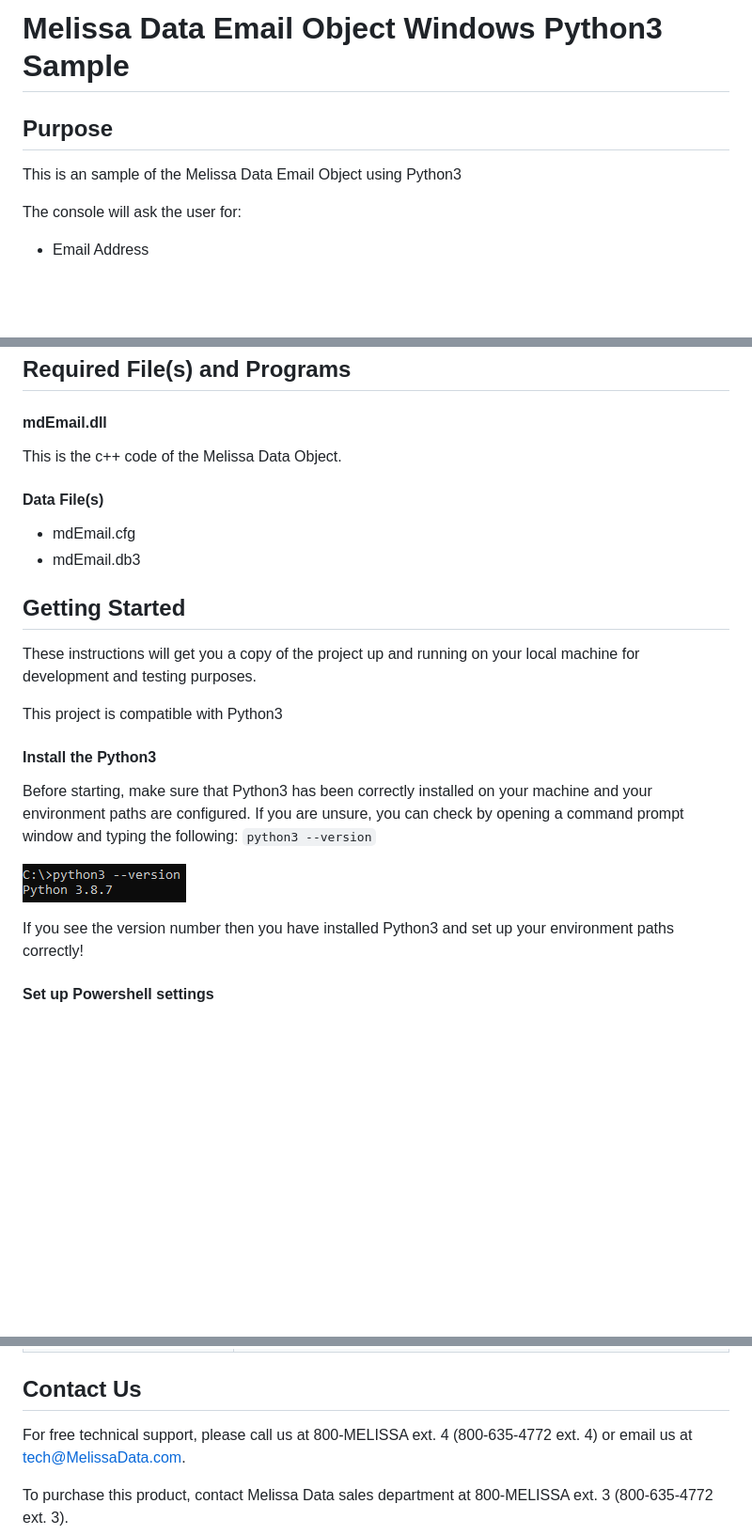
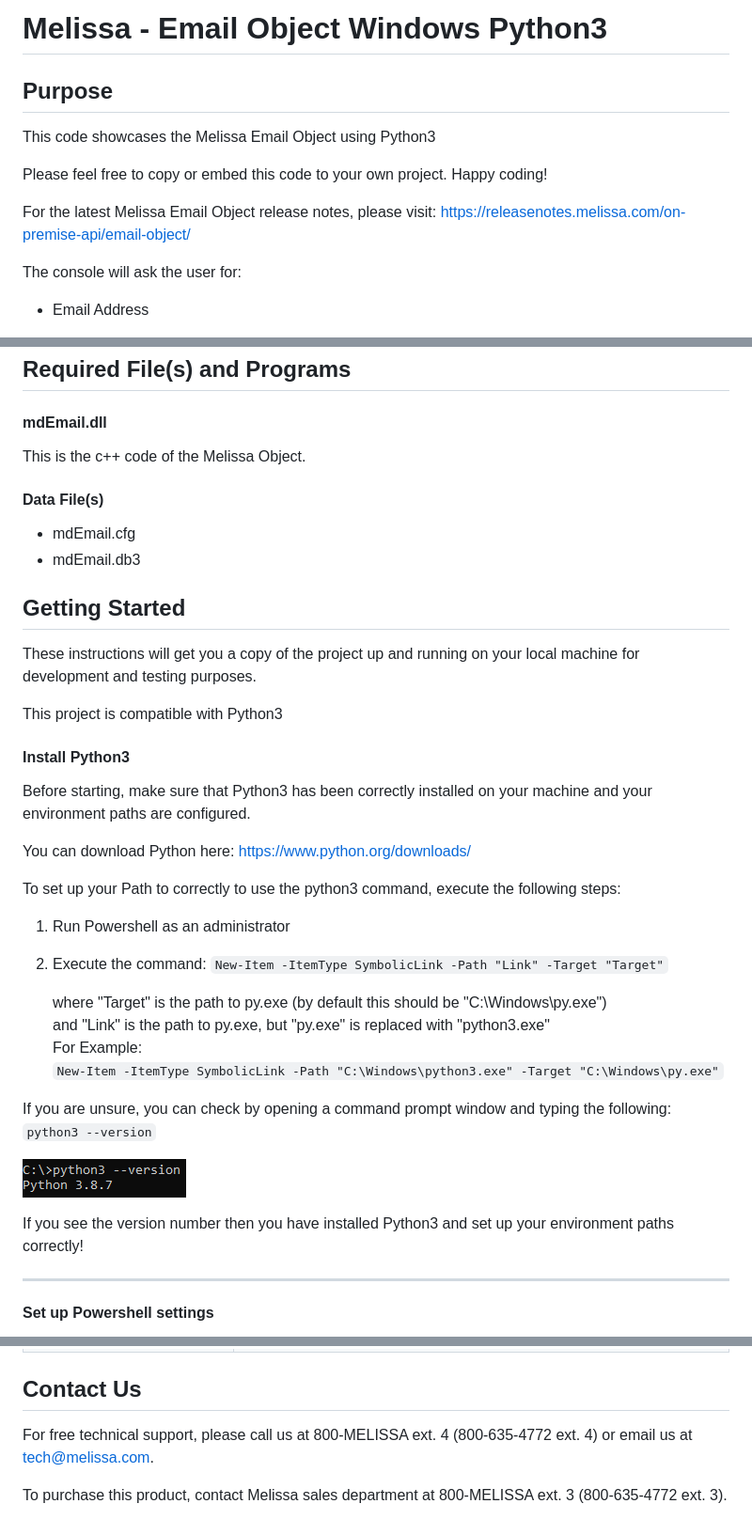
Before and after one commit to MelissaData/EmailObject-Python3, a Markdown page: README.md, 3 parts joined by grey strips. Shown at 94% size. GitHub-like rendering; blank space fills up the shorter version.

Commit message:
Commit Python3 code for Email Object with release notes

```diff
--- a/README.md
+++ b/README.md
@@ -1,8 +1,12 @@
-# Melissa Data Email Object Windows Python3 Sample
+# Melissa - Email Object Windows Python3
 
 ## Purpose
 
-This is an sample of the Melissa Data Email Object using Python3
+This code showcases the Melissa Email Object using Python3
+
+Please feel free to copy or embed this code to your own project. Happy coding!
+
+For the latest Melissa Email Object release notes, please visit: https://releasenotes.melissa.com/on-premise-api/email-object/
 
 The console will ask the user for:
 
@@ -26,7 +30,7 @@ And return
 
 #### mdEmail.dll
 
-This is the c++ code of the Melissa Data Object.
+This is the c++ code of the Melissa Object.
 
 #### Data File(s)
 - mdEmail.cfg
@@ -37,14 +41,30 @@ These instructions will get you a copy of the project up and running on your loc
 
 This project is compatible with Python3
 
-#### Install the Python3
+#### Install Python3
 Before starting, make sure that Python3 has been correctly installed on your machine and your environment paths are configured.
+
+You can download Python here:
+https://www.python.org/downloads/
+
+To set up your Path to correctly to use the python3 command, execute the following steps:
+1) Run Powershell as an administrator
+2) Execute the command:
+`New-Item -ItemType SymbolicLink -Path "Link" -Target "Target"`
+
+    where "Target" is the path to py.exe (by default this should be "C:\Windows\py.exe")\
+    and "Link" is the path to py.exe, but "py.exe" is replaced with "python3.exe"\
+    For Example:\
+    `New-Item -ItemType SymbolicLink -Path "C:\Windows\python3.exe" -Target "C:\Windows\py.exe"`
+
 If you are unsure, you can check by opening a command prompt window and typing the following:
 `python3 --version`
 
- ![alt text](/screenshots/python_version.PNG)
+![alt text](/screenshots/python_version.PNG)
 
 If you see the version number then you have installed Python3 and set up your environment paths correctly!
+
+----------------------------------------
 
 
 #### Set up Powershell settings
@@ -137,7 +157,7 @@ Troubleshooting for errors found while running your sample program.
 ## Contact Us
 
 For free technical support, please call us at 800-MELISSA ext. 4
-(800-635-4772 ext. 4) or email us at tech@MelissaData.com.
+(800-635-4772 ext. 4) or email us at tech@melissa.com.
 
-To purchase this product, contact Melissa Data sales department at
+To purchase this product, contact Melissa sales department at
 800-MELISSA ext. 3 (800-635-4772 ext. 3).
```
Also changed, not shown: other parts of README.md (+11 -11 lines), LICENSE.md (added, +21 -0 lines), screenshots/output.png, 7 other files.
